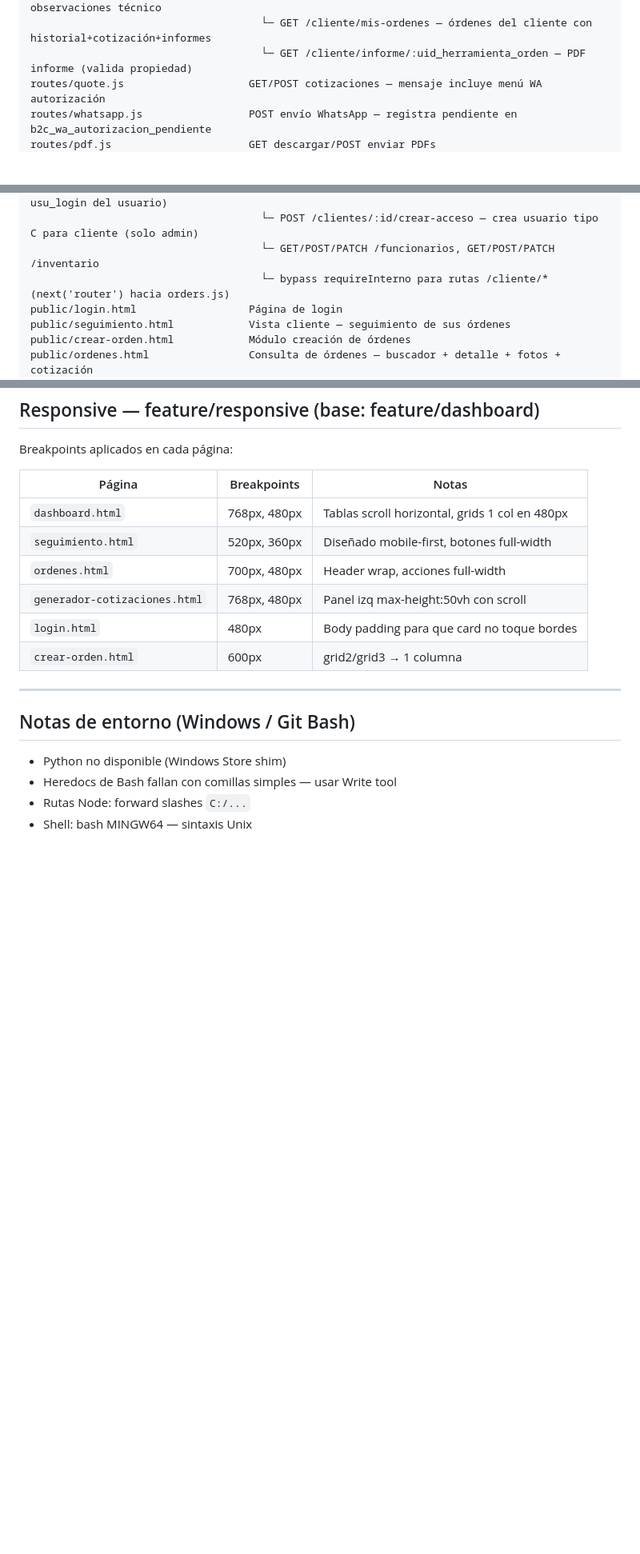
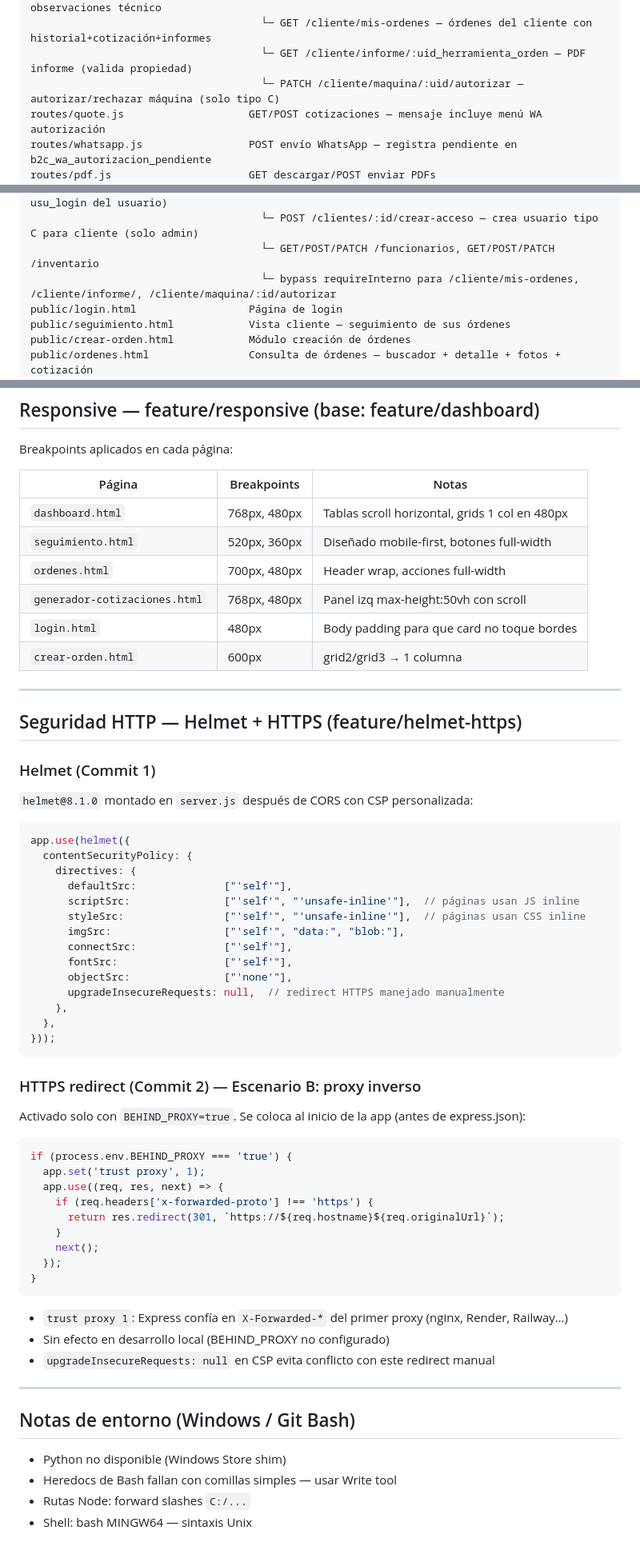
Before and after one commit to nandoparra/SU_HERRAMIENTA_CST_WEB, a Markdown page: CLAUDE.md, 3 parts joined by grey strips. Shown at 80% size. Rendered like a GitHub page; blank space fills up the shorter version.

Commit message:
docs: actualizar CLAUDE.md — autorización portal cliente, helmet, HTTPS
Co-Authored-By: Claude Sonnet 4.6 <noreply@anthropic.com>

````diff
--- a/CLAUDE.md
+++ b/CLAUDE.md
@@ -43,6 +44,7 @@ routes/orders.js                   GET/PATCH órdenes + estados + notificaciones
                                      └─ PATCH /equipment-order/:uid/observaciones — guardar observaciones técnico
                                      └─ GET /cliente/mis-ordenes — órdenes del cliente con historial+cotización+informes
                                      └─ GET /cliente/informe/:uid_herramienta_orden — PDF informe (valida propiedad)
+                                     └─ PATCH /cliente/maquina/:uid/autorizar — autorizar/rechazar máquina (solo tipo C)
 routes/quote.js                    GET/POST cotizaciones — mensaje incluye menú WA autorización
 routes/whatsapp.js                 POST envío WhatsApp — registra pendiente en b2c_wa_autorizacion_pendiente
 routes/pdf.js                      GET descargar/POST enviar PDFs
@@ -56,7 +58,7 @@ routes/dashboard.js                KPIs + CRUD clientes, funcionarios, inventari
                                      └─ GET /clientes/search, GET /clientes/:id (incluye usu_login del usuario)
                                      └─ POST /clientes/:id/crear-acceso — crea usuario tipo C para cliente (solo admin)
                                      └─ GET/POST/PATCH /funcionarios, GET/POST/PATCH /inventario
-                                     └─ bypass requireInterno para rutas /cliente/* (next('router') hacia orders.js)
+                                     └─ bypass requireInterno para /cliente/mis-ordenes, /cliente/informe/, /cliente/maquina/:id/autorizar
 public/login.html                  Página de login
 public/seguimiento.html            Vista cliente — seguimiento de sus órdenes
 public/crear-orden.html            Módulo creación de órdenes
@@ -412,6 +443,46 @@ Breakpoints aplicados en cada página:
 
 ---
 
+## Seguridad HTTP — Helmet + HTTPS (feature/helmet-https)
+
+### Helmet (Commit 1)
+`helmet@8.1.0` montado en `server.js` después de CORS con CSP personalizada:
+```js
+app.use(helmet({
+  contentSecurityPolicy: {
+    directives: {
+      defaultSrc:              ["'self'"],
+      scriptSrc:               ["'self'", "'unsafe-inline'"],  // páginas usan JS inline
+      styleSrc:                ["'self'", "'unsafe-inline'"],  // páginas usan CSS inline
+      imgSrc:                  ["'self'", "data:", "blob:"],
+      connectSrc:              ["'self'"],
+      fontSrc:                 ["'self'"],
+      objectSrc:               ["'none'"],
+      upgradeInsecureRequests: null,  // redirect HTTPS manejado manualmente
+    },
+  },
+}));
+```
+
+### HTTPS redirect (Commit 2) — Escenario B: proxy inverso
+Activado solo con `BEHIND_PROXY=true`. Se coloca al inicio de la app (antes de express.json):
+```js
+if (process.env.BEHIND_PROXY === 'true') {
+  app.set('trust proxy', 1);
+  app.use((req, res, next) => {
+    if (req.headers['x-forwarded-proto'] !== 'https') {
+      return res.redirect(301, `https://${req.hostname}${req.originalUrl}`);
+    }
+    next();
+  });
+}
+```
+- `trust proxy 1`: Express confía en `X-Forwarded-*` del primer proxy (nginx, Render, Railway…)
+- Sin efecto en desarrollo local (BEHIND_PROXY no configurado)
+- `upgradeInsecureRequests: null` en CSP evita conflicto con este redirect manual
+
+---
+
 ## Notas de entorno (Windows / Git Bash)
 
 - Python no disponible (Windows Store shim)
````
Also changed, not shown: other parts of CLAUDE.md (+32 -2 lines).
